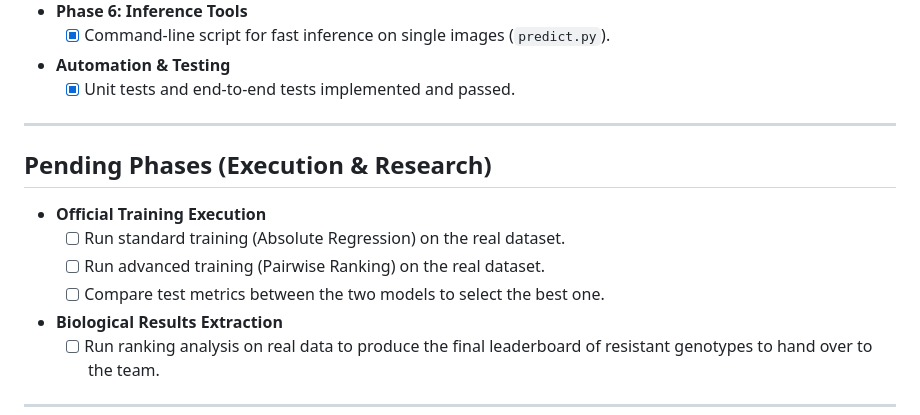
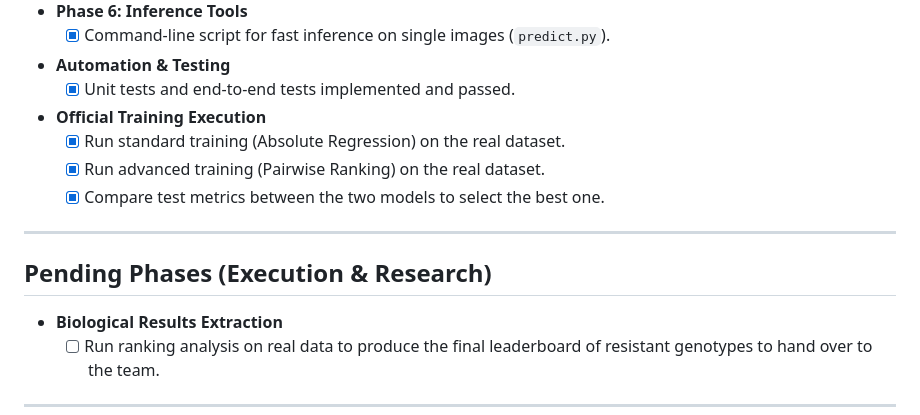
Before and after one commit to federico-rosatelli/vision-systems, a Markdown page: FINAL/PROJECT_STATUS.md, the part around the change. Rendered like a GitHub page.

Commit message:
Update PROJECT_STATUS.md to reflect completion of official training execution phases

```diff
--- a/FINAL/PROJECT_STATUS.md
+++ b/FINAL/PROJECT_STATUS.md
@@ -32,14 +32,14 @@
 - **Automation & Testing**
   - [x] Unit tests and end-to-end tests implemented and passed.
 
+- **Official Training Execution**
+  - [x] Run standard training (Absolute Regression) on the real dataset.
+  - [x] Run advanced training (Pairwise Ranking) on the real dataset.
+  - [x] Compare test metrics between the two models to select the best one.
+
 ---
 
 ## Pending Phases (Execution & Research)
-
-- **Official Training Execution**
-  - [ ] Run standard training (Absolute Regression) on the real dataset.
-  - [ ] Run advanced training (Pairwise Ranking) on the real dataset.
-  - [ ] Compare test metrics between the two models to select the best one.
 
 - **Biological Results Extraction**
   - [ ] Run ranking analysis on real data to produce the final leaderboard of resistant genotypes to hand over to the team.
```
